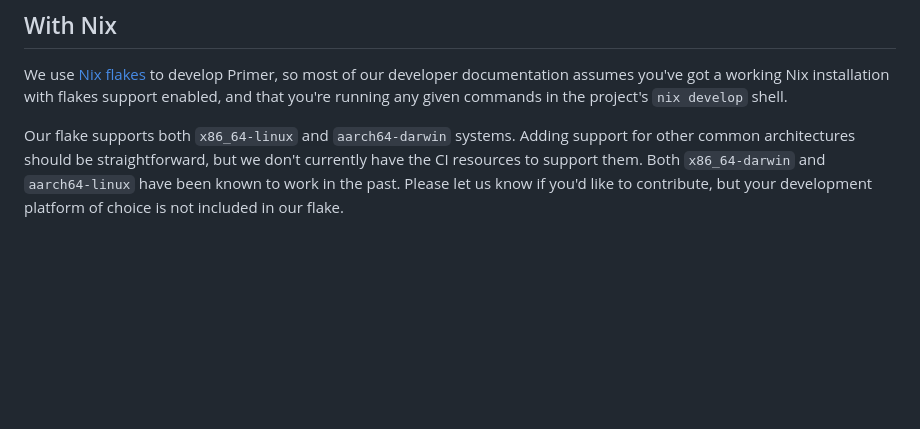
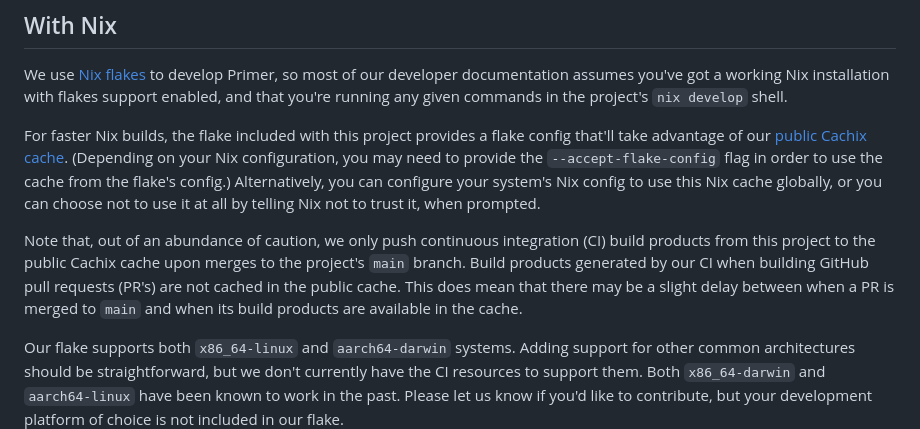
Before and after one commit to hackworthltd/primer, a Markdown page: docs/developing.md, the part around the change. Rendered like a GitHub page; blank space fills up the shorter version.

Commit message:
doc: document the new Nix flake configuration
Signed-off-by: Drew Hess <src@drewhess.com>

```diff
--- a/docs/developing.md
+++ b/docs/developing.md
@@ -6,6 +6,23 @@ We use [Nix flakes](https://nixos.wiki/wiki/Flakes) to develop Primer,
 so most of our developer documentation assumes you've got a working
 Nix installation with flakes support enabled, and that you're running
 any given commands in the project's `nix develop` shell.
+
+For faster Nix builds, the flake included with this project provides a
+flake config that'll take advantage of our [public Cachix
+cache](https://app.cachix.org/organization/hackworthltd/cache/hackworthltd#pull).
+(Depending on your Nix configuration, you may need to provide the
+`--accept-flake-config` flag in order to use the cache from the
+flake's config.) Alternatively, you can configure your system's Nix
+config to use this Nix cache globally, or you can choose not to use it
+at all by telling Nix not to trust it, when prompted.
+
+Note that, out of an abundance of caution, we only push continuous
+integration (CI) build products from this project to the public Cachix
+cache upon merges to the project's `main` branch. Build products
+generated by our CI when building GitHub pull requests (PR's) are not
+cached in the public cache. This does mean that there may be a slight
+delay between when a PR is merged to `main` and when its build
+products are available in the cache.
 
 Our flake supports both `x86_64-linux` and `aarch64-darwin` systems.
 Adding support for other common architectures should be
```
